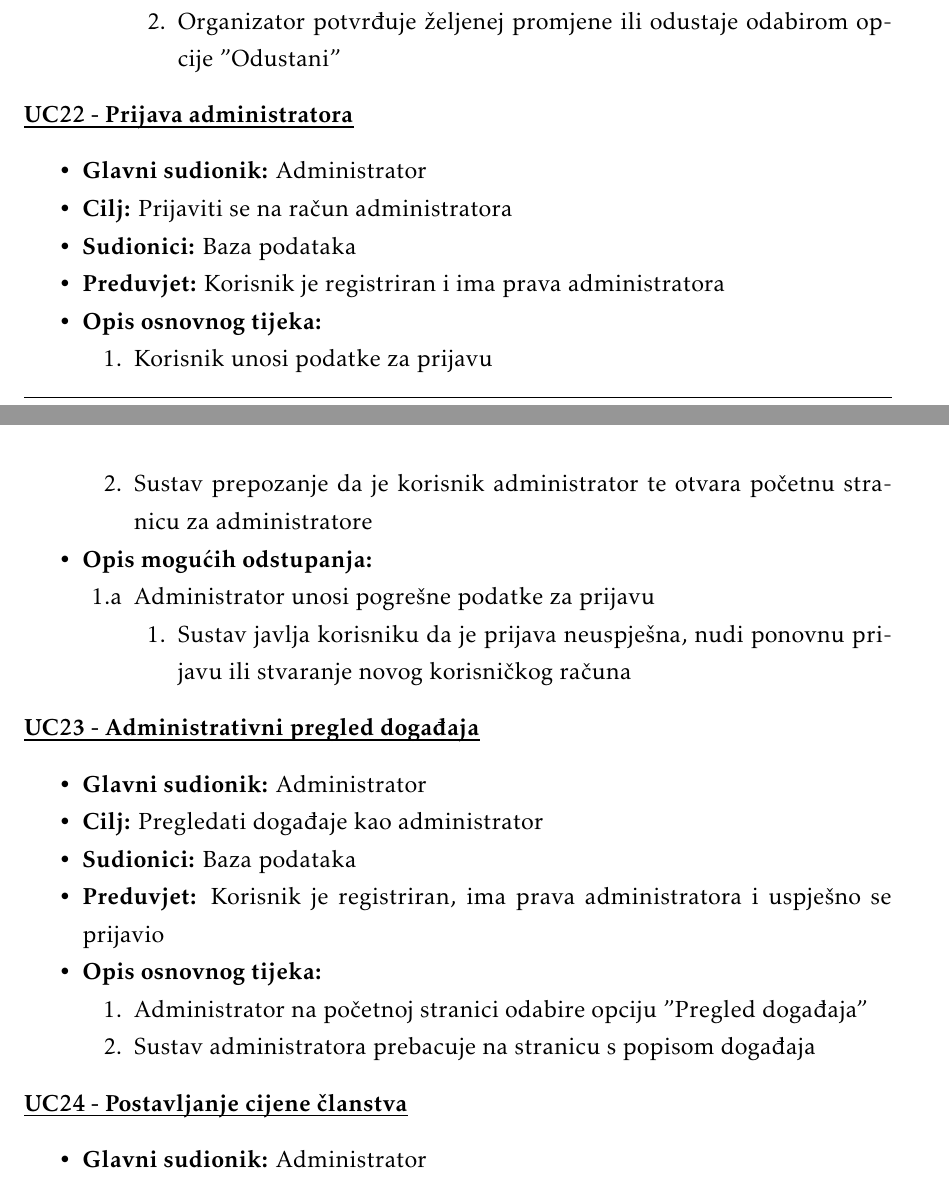
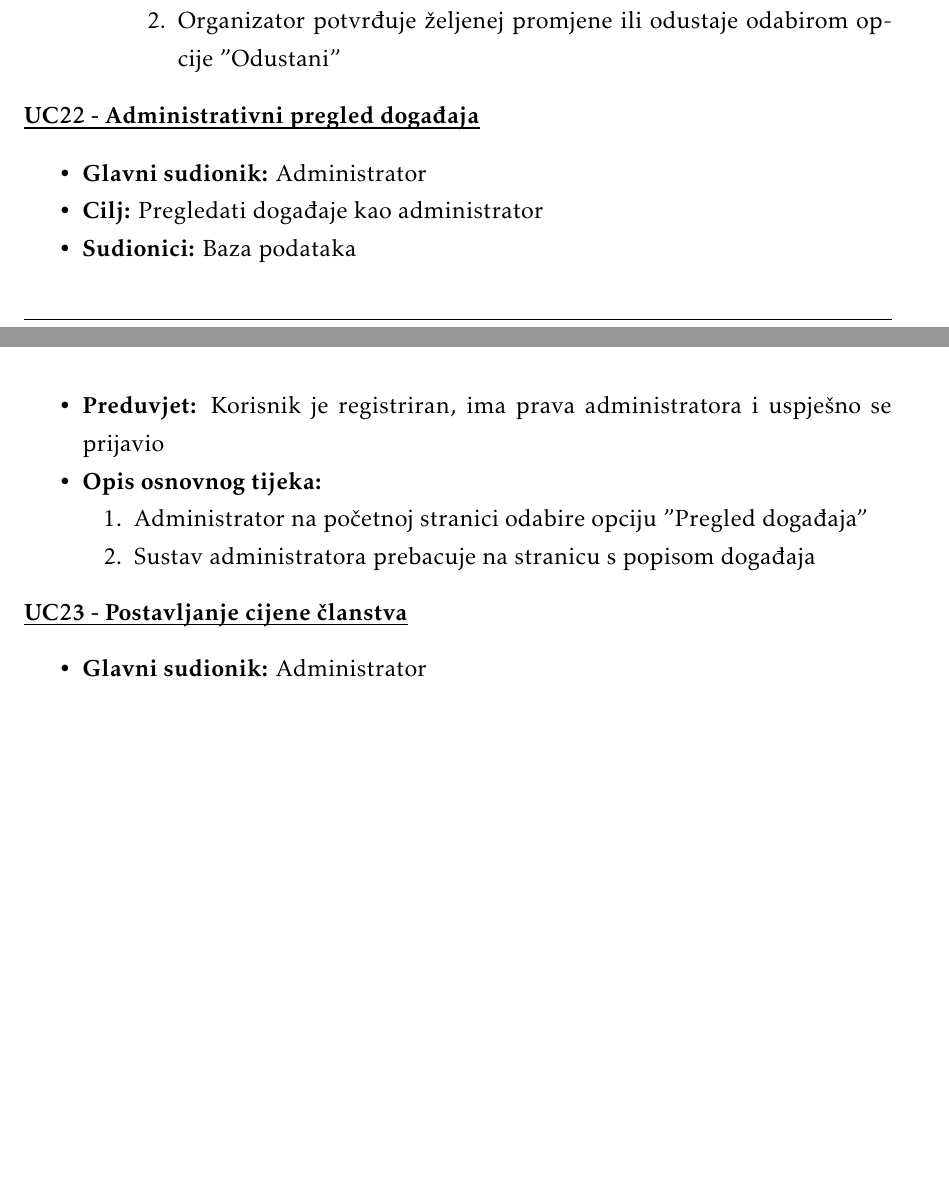
Before and after one commit to gharamija/connectinet-eventio, a LaTeX document (dokumentacija/PROGI_ProjektnaDokumentacija.tex, which reads dokumentacija/Specifikacija_programske_potpore.tex): two parts of pages 20 and 21 of 42 before the commit and two parts of pages 20 and 21 of 41 after it, joined at a grey line, cut so that both start at the same text, the shorter picture padded with empty space. Compiled offline with pdfLaTeX.

Commit message:
TAG-14 Obrasci uporabe - update

```diff
--- a/dokumentacija/Specifikacija_programske_potpore.tex
+++ b/dokumentacija/Specifikacija_programske_potpore.tex
@@ -662,36 +662,8 @@
 \end{packed_item}
 
 
-\noindent \underbar{\textbf{UC22 - Prijava administratora}}
-\begin{packed_item}
-	\item \textbf{Glavni sudionik:} Administrator
-	\item  \textbf{Cilj:} Prijaviti se na račun administratora
-	\item  \textbf{Sudionici:} Baza podataka
-	\item  \textbf{Preduvjet:} Korisnik je registriran i ima prava administratora
-	\item  \textbf{Opis osnovnog tijeka:}
 
-	\item[] \begin{packed_enum}
-
-		\item Korisnik unosi podatke za prijavu
-		\item Sustav prepozanje da je korisnik administrator te otvara početnu stranicu za administratore
-	\end{packed_enum}
-
-	\item  \textbf{Opis mogućih odstupanja:}
-
-	\item[] \begin{packed_item}
-
-		\item[1.a] Administrator unosi pogrešne podatke za prijavu
-		\item[] \begin{packed_enum}
-
-			\item Sustav javlja korisniku da je prijava neuspješna, nudi ponovnu prijavu ili stvaranje
-			novog korisničkog računa
-
-		\end{packed_enum}
-	\end{packed_item}
-\end{packed_item}
-
-
-\noindent \underbar{\textbf{UC23 - Administrativni pregled događaja}}
+\noindent \underbar{\textbf{UC22 - Administrativni pregled događaja}}
 \begin{packed_item}
 	\item \textbf{Glavni sudionik:} Administrator
 	\item  \textbf{Cilj:} Pregledati događaje kao administrator
@@ -708,7 +680,7 @@
 \end{packed_item}
 
 
-\noindent \underbar{\textbf{UC24 - Postavljanje cijene članstva}}
+\noindent \underbar{\textbf{UC23 - Postavljanje cijene članstva}}
 \begin{packed_item}
 	\item \textbf{Glavni sudionik:} Administrator
 	\item  \textbf{Cilj:} Postaviti ili promijeniti cijenu članstva
```
Also changed, not shown: dokumentacija/PROGI_ProjektnaDokumentacija.pdf, dokumentacija/Specifikacija_programske_potpore.tex (40 more changed lines), 11 other files.
